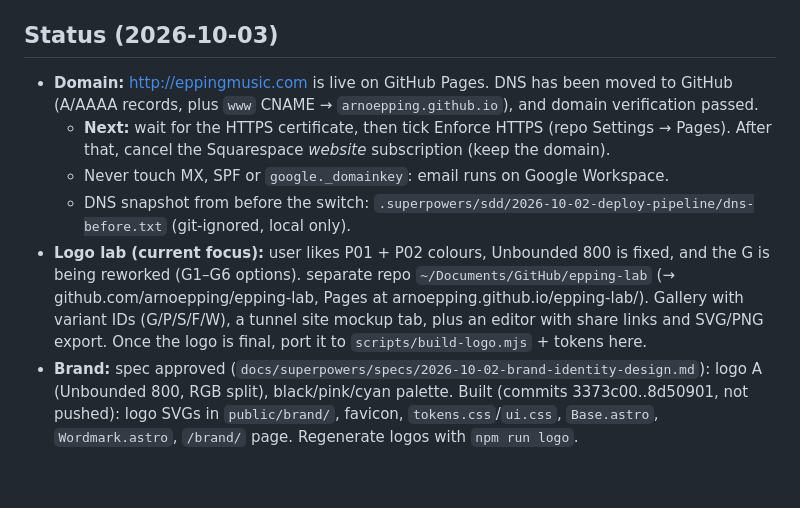
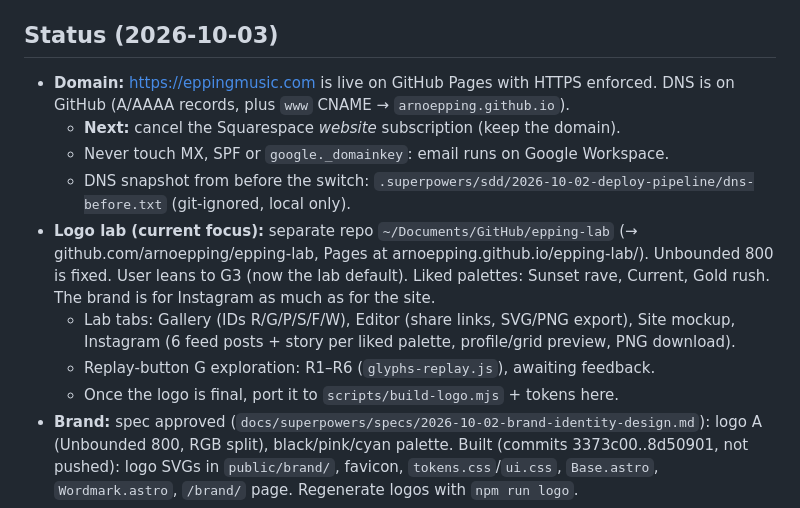
Before and after one commit to arnoepping/EPPING, a Markdown page: AGENTS.md, the part around the change. Rendered like a GitHub page; blank space fills up the shorter version.

Commit message:
AGENTS.md: HTTPS enforced, lab Instagram + replay G
Co-Authored-By: Claude Opus 5.5 <noreply@anthropic.com>

```diff
--- a/AGENTS.md
+++ b/AGENTS.md
@@ -22,11 +22,14 @@ Website for Epping: DJ and party organizer. (`CLAUDE.md` is a symlink to this fi
 - Dev server: `astro dev --background` (manage it with `astro dev stop`, `astro dev status` and `astro dev logs`). Docs: https://docs.astro.build
 
 ## Status (2026-10-03)
-- **Domain:** http://eppingmusic.com is live on GitHub Pages. DNS has been moved to GitHub (A/AAAA records, plus `www` CNAME → `arnoepping.github.io`), and domain verification passed.
-  - **Next:** wait for the HTTPS certificate, then tick Enforce HTTPS (repo Settings → Pages). After that, cancel the Squarespace *website* subscription (keep the domain).
+- **Domain:** https://eppingmusic.com is live on GitHub Pages with HTTPS enforced. DNS is on GitHub (A/AAAA records, plus `www` CNAME → `arnoepping.github.io`).
+  - **Next:** cancel the Squarespace *website* subscription (keep the domain).
   - Never touch MX, SPF or `google._domainkey`: email runs on Google Workspace.
   - DNS snapshot from before the switch: `.superpowers/sdd/2026-10-02-deploy-pipeline/dns-before.txt` (git-ignored, local only).
-- **Logo lab (current focus):** user likes P01 + P02 colours, Unbounded 800 is fixed, and the G is being reworked (G1–G6 options). separate repo `~/Documents/GitHub/epping-lab` (→ github.com/arnoepping/epping-lab, Pages at arnoepping.github.io/epping-lab/). Gallery with variant IDs (G/P/S/F/W), a tunnel site mockup tab, plus an editor with share links and SVG/PNG export. Once the logo is final, port it to `scripts/build-logo.mjs` + tokens here.
+- **Logo lab (current focus):** separate repo `~/Documents/GitHub/epping-lab` (→ github.com/arnoepping/epping-lab, Pages at arnoepping.github.io/epping-lab/). Unbounded 800 is fixed. User leans to G3 (now the lab default). Liked palettes: Sunset rave, Current, Gold rush. The brand is for Instagram as much as for the site.
+  - Lab tabs: Gallery (IDs R/G/P/S/F/W), Editor (share links, SVG/PNG export), Site mockup, Instagram (6 feed posts + story per liked palette, profile/grid preview, PNG download).
+  - Replay-button G exploration: R1–R6 (`glyphs-replay.js`), awaiting feedback.
+  - Once the logo is final, port it to `scripts/build-logo.mjs` + tokens here.
 - **Brand:** spec approved (`docs/superpowers/specs/2026-10-02-brand-identity-design.md`): logo A (Unbounded 800, RGB split), black/pink/cyan palette. Built (commits 3373c00..8d50901, not pushed): logo SVGs in `public/brand/`, favicon, `tokens.css`/`ui.css`, `Base.astro`, `Wordmark.astro`, `/brand/` page. Regenerate logos with `npm run logo`.
 - **Website:** built and pushed (spec `docs/superpowers/specs/2026-10-02-festival-site-design.md`, plan `docs/superpowers/plans/2026-10-02-festival-site.md`). Three.js tunnel → hall with 3 floors (Rave Wedding, Private Events, Epping Presents); static fallback for no-JS/reduced motion.
   - Local phone test: `npm run build && npx astro preview --host`.
```
